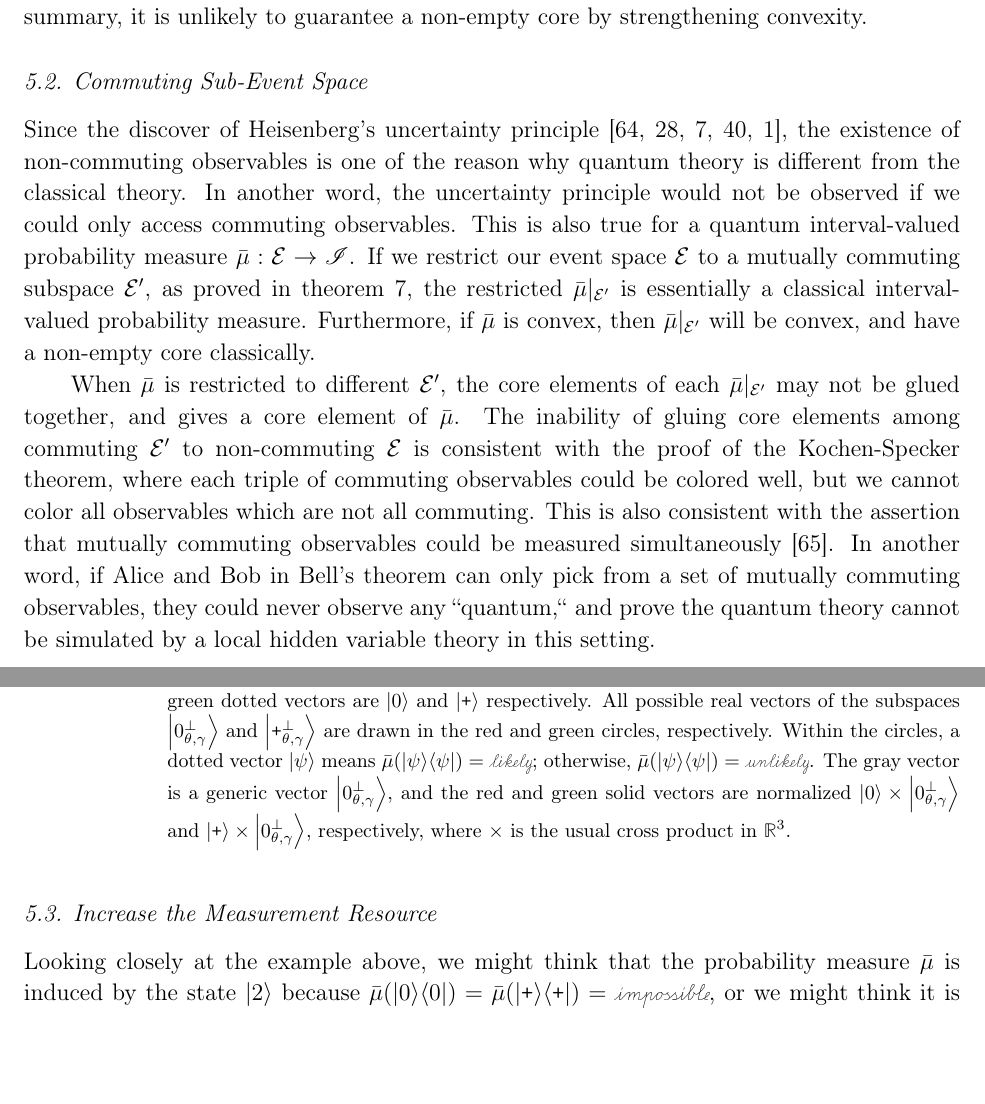
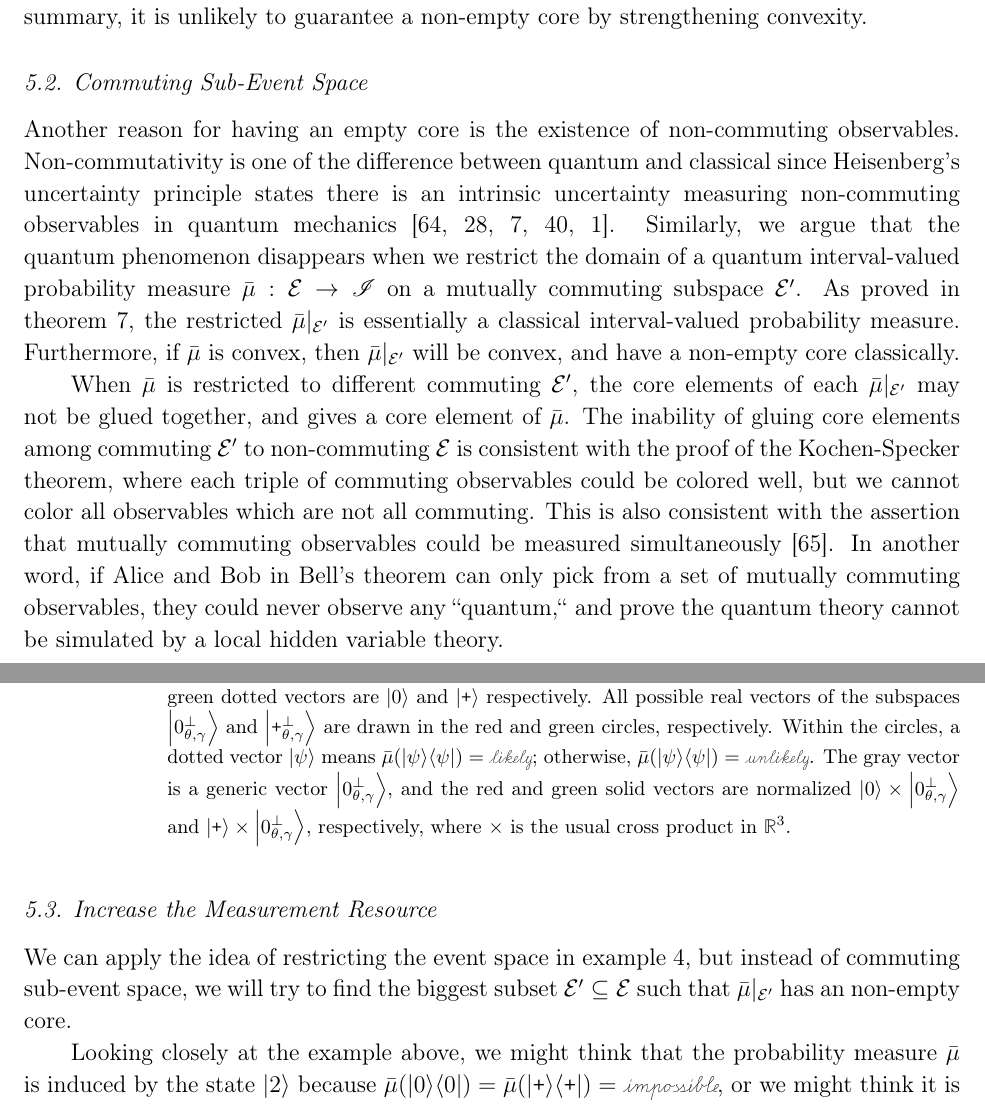
Before and after one commit to yuttai/Contextuality-and-Nonlocality-in-Discrete-Quantum-Theory, a LaTeX paper (prop_iop.tex): two parts of pages 13 and 14 of 33, joined at a grey line, cut so that both start at the same text, the shorter picture padded with empty space. Compiled offline with pdfLaTeX.

Commit message:
prop_iop.tex \section{Why Empty Core?} Updating...

```diff
--- a/prop_iop.tex
+++ b/prop_iop.tex
@@ -762,34 +761,39 @@ to guarantee a non-empty core by strengthening convexity.
 
 \subsection{Commuting Sub-Event Space}
 
-Since the discover of Heisenberg's uncertainty principle~\cite{Heisenberg1983,peres1995quantum,544199,Griffiths2003,Jaeger2007},
-the existence of non-commuting observables is one of the reason why
-quantum theory is different from the classical theory. In another
-word, the uncertainty principle would not be observed if we could
-only access commuting observables. This is also true for a quantum
-interval-valued probability measure~$\bar{\mu}:\events\rightarrow\mathscr{I}$.
-If we restrict our event space~$\events$ to a mutually commuting
-subspace~$\events'$, as proved in theorem~\ref{thm:sub-event-space},
+Another reason for having an empty core is the existence of non-commuting
+observables. Non-commutativity is one of the difference between quantum
+and classical since Heisenberg's uncertainty principle states there
+is an intrinsic uncertainty measuring non-commuting observables in
+quantum mechanics~\cite{Heisenberg1983,peres1995quantum,544199,Griffiths2003,Jaeger2007}.
+Similarly, we argue that the quantum phenomenon disappears when we
+restrict the domain of a quantum interval-valued probability measure~$\bar{\mu}:\events\rightarrow\mathscr{I}$
+on a mutually commuting subspace~$\events'$. As proved in theorem~\ref{thm:sub-event-space},
 the restricted $\bar{\mu}|_{\events'}$ is essentially a classical
 interval-valued probability measure. Furthermore, if $\bar{\mu}$
 is convex, then $\bar{\mu}|_{\events'}$ will be convex, and have
 a non-empty core classically.
 
-When $\bar{\mu}$ is restricted to different $\events'$, the core
-elements of each $\bar{\mu}|_{\events'}$ may not be glued together,
-and gives a core element of $\bar{\mu}$. The inability of gluing
-core elements among commuting $\events'$ to non-commuting $\events$
-is consistent with the proof of the Kochen-Specker theorem, where
-each triple of commuting observables could be colored well, but we
-cannot color all observables which are not all commuting. This is
-also consistent with the assertion that mutually commuting observables
+When $\bar{\mu}$ is restricted to different commuting $\events'$,
+the core elements of each $\bar{\mu}|_{\events'}$ may not be glued
+together, and gives a core element of $\bar{\mu}$. The inability
+of gluing core elements among commuting $\events'$ to non-commuting
+$\events$ is consistent with the proof of the Kochen-Specker theorem,
+where each triple of commuting observables could be colored well,
+but we cannot color all observables which are not all commuting. This
+is also consistent with the assertion that mutually commuting observables
 could be measured simultaneously~\cite{Mermin_1993}. In another
 word, if Alice and Bob in Bell's theorem can only pick from a set
 of mutually commuting observables, they could never observe any ``quantum,``
 and prove the quantum theory cannot be simulated by a local hidden
-variable theory in this setting.
+variable theory.
 
 \subsection{Increase the Measurement Resource}
+
+We can apply the idea of restricting the event space in example~\ref{ex:three-dimensional-three-value},
+but instead of commuting sub-event space, we will try to find the
+biggest subset~$\events'\subseteq\events$ such that $\bar{\mu}|_{\events'}$
+has an non-empty core.
 
 Looking closely at the example above, we might think that the probability
 measure $\bar{\mu}$ is induced by the state $\ket{2}$ because $\bar{\mu}(\proj{0})=\bar{\mu}(\proj{\ps})=\imposs$,
```
Also changed, not shown: prop_iop.tex (5 more changed lines), 1 other file.
